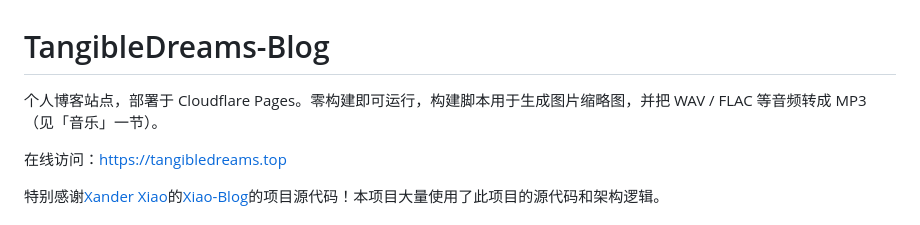
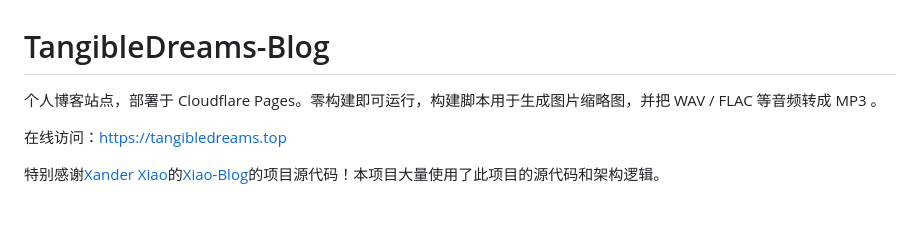
Before and after one commit to TangibleDreams913/TangibleDreams-Blog, a Markdown page: README.md, the part around the change. Drawn GitHub-style.

Commit message:
Update README.md for clarity
Removed unnecessary text from the README description.

```diff
--- a/README.md
+++ b/README.md
@@ -1,6 +1,6 @@
 # TangibleDreams-Blog
 
-个人博客站点，部署于 Cloudflare Pages。零构建即可运行，构建脚本用于生成图片缩略图，并把 WAV / FLAC 等音频转成 MP3（见「音乐」一节）。
+个人博客站点，部署于 Cloudflare Pages。零构建即可运行，构建脚本用于生成图片缩略图，并把 WAV / FLAC 等音频转成 MP3 。
 
 在线访问：<https://tangibledreams.top>
 
```
